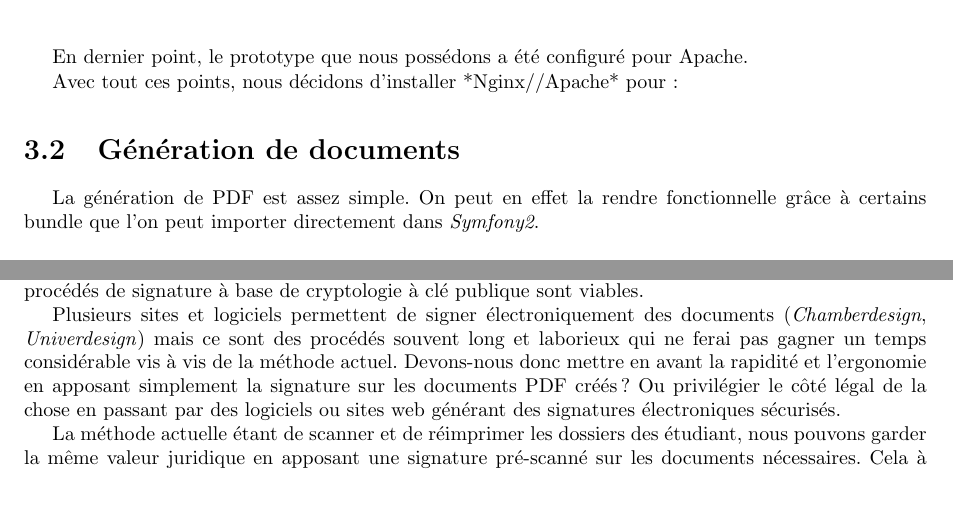
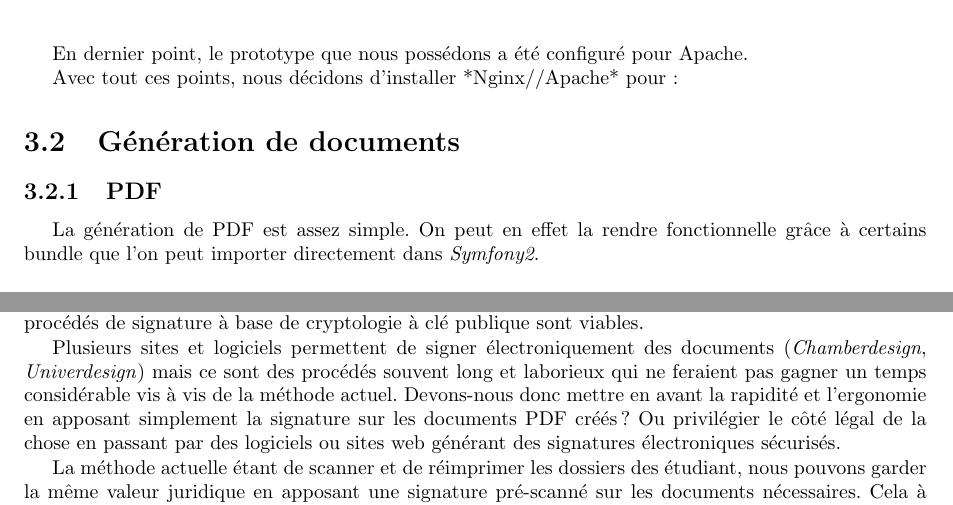
Before and after one commit to Livda/ILikeToMoveIt, a LaTeX document (Rapport de pré-étude/Rapport.tex, which reads Rapport de pré-étude/Technologies/generatePdf.tex): two parts of pages 14 and 15 of 19, joined at a grey line, cut so that both start at the same text. Compiled offline with pdfLaTeX.

Commit message:
Harmonisation de la section GeneratePDF

```diff
--- a/Rapport de pré-étude/Technologies/generatePdf.tex
+++ b/Rapport de pré-étude/Technologies/generatePdf.tex
@@ -1 +1,2 @@
 \section{Génération de documents}
+\subsection{PDF}
@@ -7,0 +22,9 @@ Ce module nous fournira les méthodes nécessaires pour générer nos pdf.
+Autrement dit, apposer une signature pré-scannée à un document n'est pas valide.
+De nos jour seules les procédés de signature à base de cryptologie à clé publique sont viables.
+
+Plusieurs sites et logiciels permettent de signer électroniquement des documents (\textit{Chamberdesign}, \textit{Univerdesign}) mais ce sont des procédés souvent long et laborieux qui ne feraient pas gagner un temps considérable vis à vis de la méthode actuel.
+Devons-nous donc mettre en avant la rapidité et l'ergonomie en apposant simplement la signature sur les documents PDF créés ? Ou privilégier le côté légal de la chose en passant par des logiciels ou sites web générant des signatures électroniques sécurisés.
+
+La méthode actuelle étant de scanner et de réimprimer les dossiers des étudiant, nous pouvons garder la même valeur juridique en apposant une signature pré-scanné sur les documents nécessaires. Cela à une moins grande valeur que la signature manuelle, mais rendre une signature électronique officielle serait trop laborieux à mettre en place car on devrait forcément passer par des éléments externes (sites, logiciels). De plus, cela demanderai du temps supplémentaires aux correspondants RI.
+
+Nous choisirons donc de n'apposer que la signature des correspondants RI sur les documents le nécessitant.
```
Also changed, not shown: Rapport de pré-étude/Rapport.tex (+0 -1 lines), Rapport de pré-étude/Technologies/signature.tex (deleted, +0 -19 lines), Rapport de pré-étude/Technologies/generatePdf.tex (13 more changed lines).
